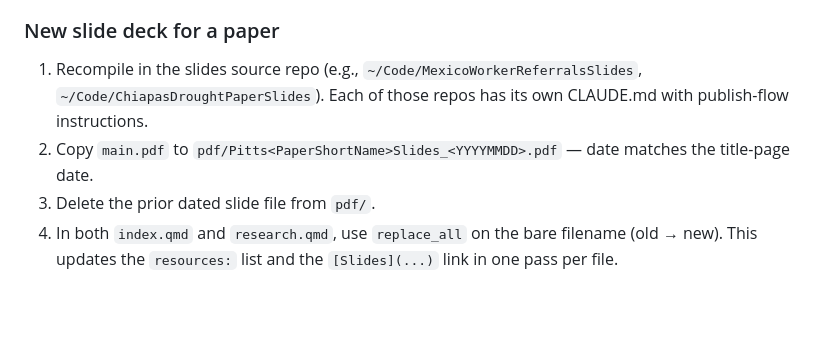
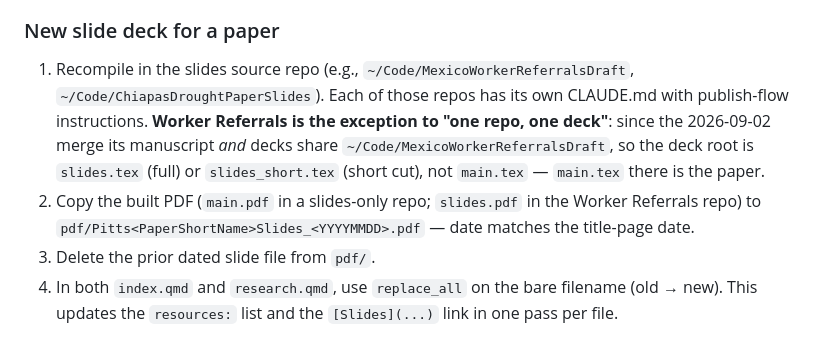
Before and after one commit to spittssj/spittssj.github.io, a Markdown page: CLAUDE.md, the part around the change. GitHub-like rendering; blank space fills up the shorter version.

Commit message:
CLAUDE.md: point the slide-publish flow at the merged Worker Referrals repo
Step 1 sent you to ~/Code/MexicoWorkerReferralsSlides, retired on
2026-09-02 and now deleted locally. The deck lives in
MexicoWorkerReferralsDraft, where the root is slides.tex (full) or
slides_short.tex (short cut) -- main.tex there is the paper -- so step 2's
"copy main.pdf" would have published the manuscript as the deck.

Co-Authored-By: Claude Opus 5 (1M context) <noreply@anthropic.com>
Claude-Session: https://claude.ai/code/session_01FZ2CcncgrTxS88r1GCJC3b

```diff
--- a/CLAUDE.md
+++ b/CLAUDE.md
@@ -104,8 +104,8 @@ sitting beside them invites a reader to mistake it for research data.
 
 ### New slide deck for a paper
 
-1. Recompile in the slides source repo (e.g., `~/Code/MexicoWorkerReferralsSlides`, `~/Code/ChiapasDroughtPaperSlides`). Each of those repos has its own CLAUDE.md with publish-flow instructions.
-2. Copy `main.pdf` to `pdf/Pitts<PaperShortName>Slides_<YYYYMMDD>.pdf` — date matches the title-page date.
+1. Recompile in the slides source repo (e.g., `~/Code/MexicoWorkerReferralsDraft`, `~/Code/ChiapasDroughtPaperSlides`). Each of those repos has its own CLAUDE.md with publish-flow instructions. **Worker Referrals is the exception to "one repo, one deck"**: since the 2026-09-02 merge its manuscript *and* decks share `~/Code/MexicoWorkerReferralsDraft`, so the deck root is `slides.tex` (full) or `slides_short.tex` (short cut), not `main.tex` — `main.tex` there is the paper.
+2. Copy the built PDF (`main.pdf` in a slides-only repo; `slides.pdf` in the Worker Referrals repo) to `pdf/Pitts<PaperShortName>Slides_<YYYYMMDD>.pdf` — date matches the title-page date.
 3. Delete the prior dated slide file from `pdf/`.
 4. In both `index.qmd` and `research.qmd`, use `replace_all` on the bare filename (old → new). This updates the `resources:` list and the `[Slides](...)` link in one pass per file.
 
```
